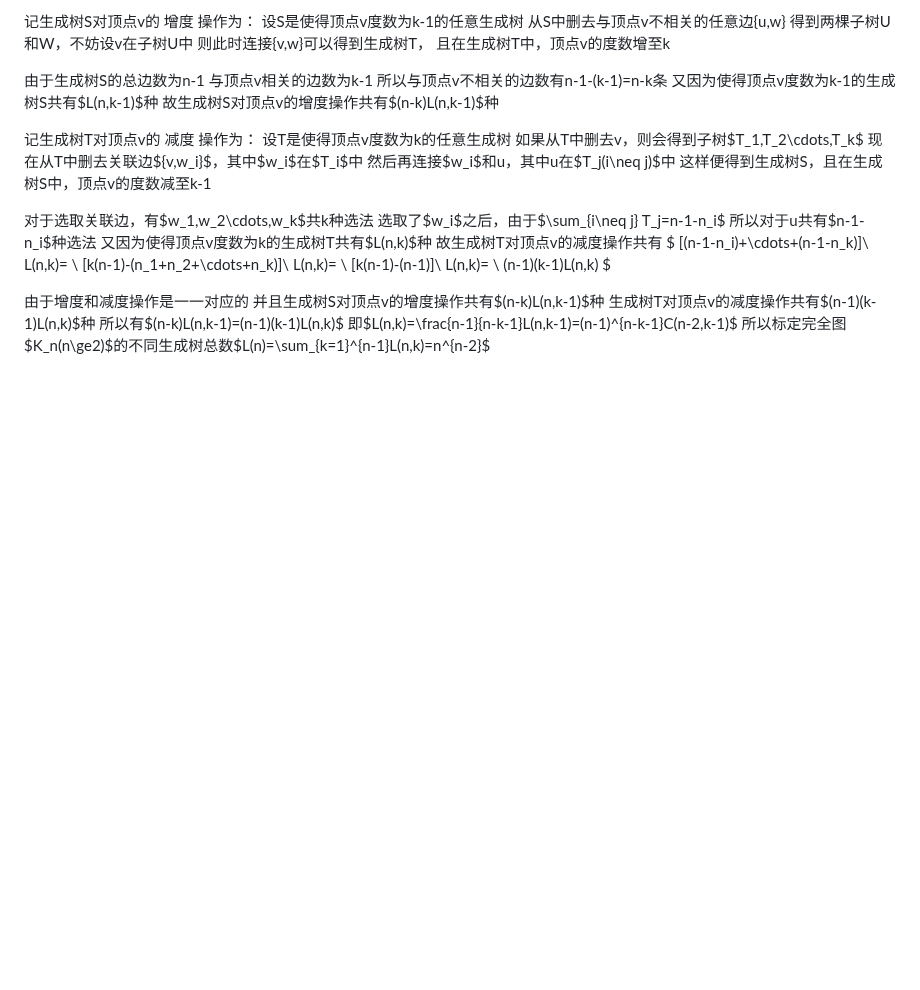
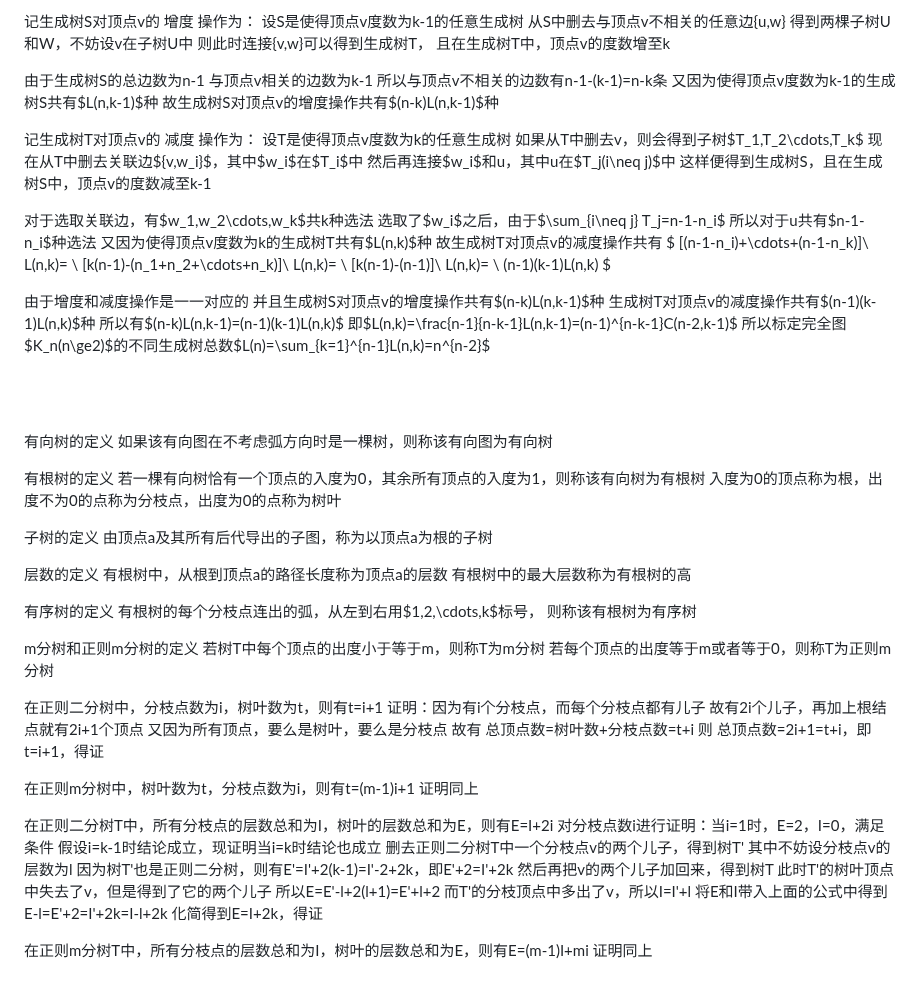
Before and after one commit to Invisiphantom/Mind-City, a Markdown page: Coursera/(3)图论.md, the part around the change. Rendered like a GitHub page; blank space fills up the shorter version.

```diff
--- a/Coursera/(3)图论.md
+++ b/Coursera/(3)图论.md
@@ -918,3 +918,51 @@ $
 所以标定完全图$K_n(n\ge2)$的不同生成树总数$L(n)=\sum_{k=1}^{n-1}L(n,k)=n^{n-2}$
 
 <br><br>
+
+有向树的定义
+如果该有向图在不考虑弧方向时是一棵树，则称该有向图为有向树
+
+有根树的定义
+若一棵有向树恰有一个顶点的入度为0，其余所有顶点的入度为1，则称该有向树为有根树
+入度为0的顶点称为根，出度不为0的点称为分枝点，出度为0的点称为树叶
+
+子树的定义
+由顶点a及其所有后代导出的子图，称为以顶点a为根的子树
+
+层数的定义
+有根树中，从根到顶点a的路径长度称为顶点a的层数
+有根树中的最大层数称为有根树的高
+
+有序树的定义
+有根树的每个分枝点连出的弧，从左到右用$1,2,\cdots,k$标号，
+则称该有根树为有序树
+
+m分树和正则m分树的定义
+若树T中每个顶点的出度小于等于m，则称T为m分树
+若每个顶点的出度等于m或者等于0，则称T为正则m分树
+
+在正则二分树中，分枝点数为i，树叶数为t，则有t=i+1
+证明：因为有i个分枝点，而每个分枝点都有儿子
+故有2i个儿子，再加上根结点就有2i+1个顶点
+又因为所有顶点，要么是树叶，要么是分枝点
+故有 总顶点数=树叶数+分枝点数=t+i
+则 总顶点数=2i+1=t+i，即t=i+1，得证
+
+在正则m分树中，树叶数为t，分枝点数为i，则有t=(m-1)i+1
+证明同上
+
+在正则二分树T中，所有分枝点的层数总和为I，树叶的层数总和为E，则有E=I+2i
+对分枝点数i进行证明：当i=1时，E=2，I=0，满足条件
+假设i=k-1时结论成立，现证明当i=k时结论也成立
+删去正则二分树T中一个分枝点v的两个儿子，得到树T'
+其中不妨设分枝点v的层数为l
+因为树T'也是正则二分树，则有E'=I'+2(k-1)=I'-2+2k，即E'+2=I'+2k
+然后再把v的两个儿子加回来，得到树T
+此时T'的树叶顶点中失去了v，但是得到了它的两个儿子
+所以E=E'-l+2(l+1)=E'+l+2
+而T'的分枝顶点中多出了v，所以I=I'+l
+将E和I带入上面的公式中得到E-l=E'+2=I'+2k=I-l+2k
+化简得到E=I+2k，得证
+
+在正则m分树T中，所有分枝点的层数总和为I，树叶的层数总和为E，则有E=(m-1)I+mi
+证明同上
```
